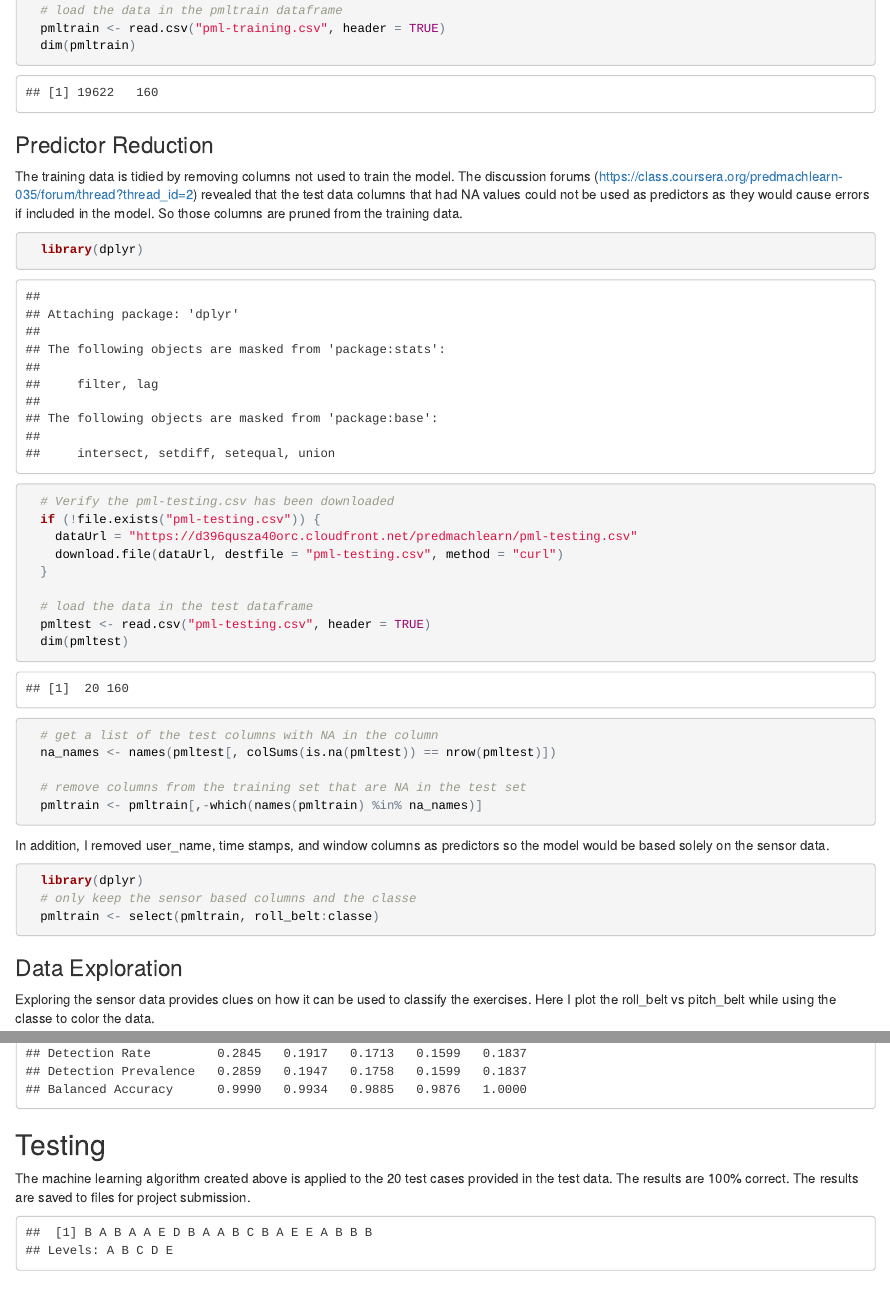
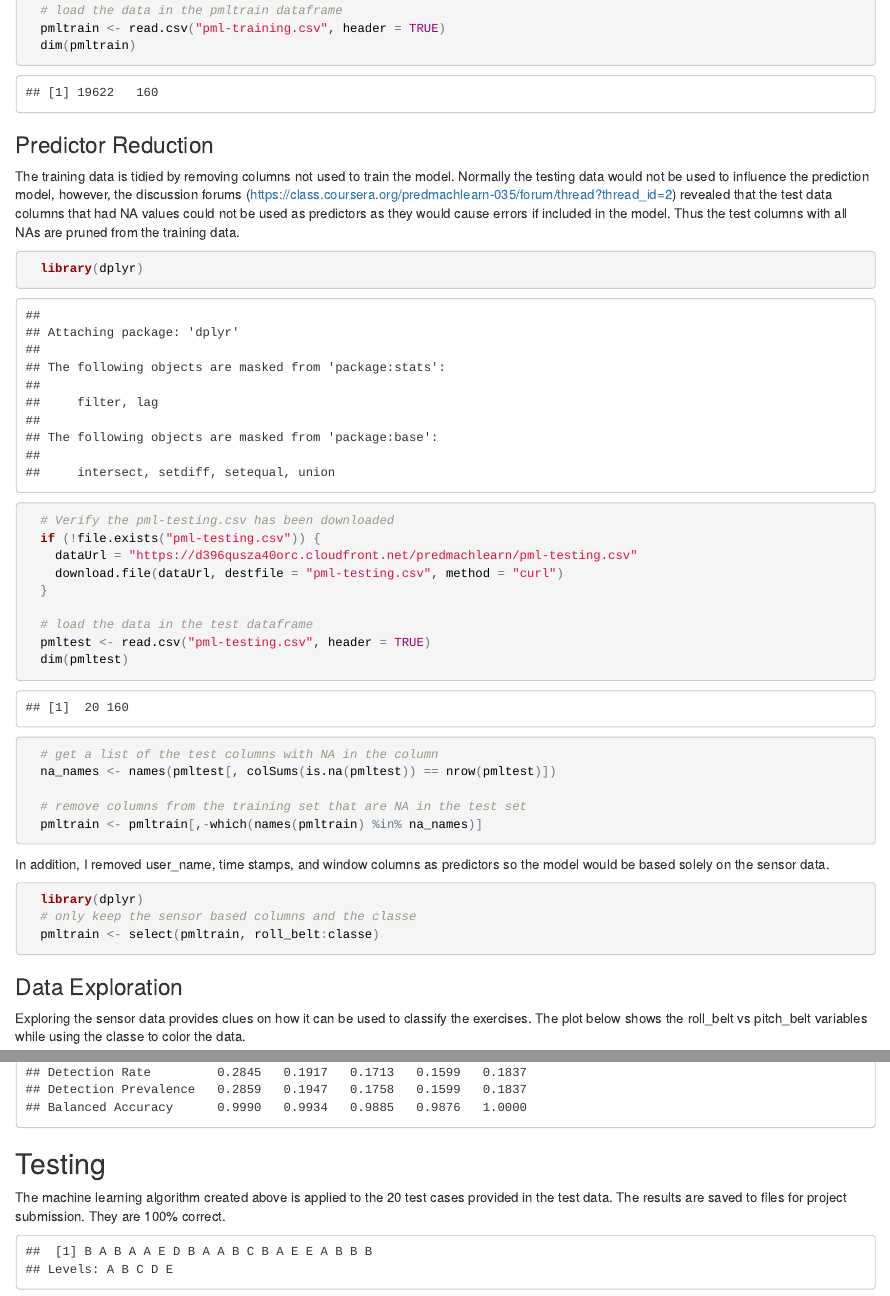
Before and after one commit to jvanoosten/practicalmachinelearning, an R Markdown document (Prediction.Rmd): the page in a window 1100 px wide, from 830 px down, and a second part further down, joined at a grey line. The pictures show the output file Prediction.html that the author committed with the source, opened offline.

Commit message:
report update

````diff
--- a/Prediction.Rmd
+++ b/Prediction.Rmd
@@ -42,7 +42,7 @@ The training data is downloaded using the provided URL and put into a dataframe
 
 ### Predictor Reduction
 
-The training data is tidied by removing columns not used to train the model.  The discussion forums (https://class.coursera.org/predmachlearn-035/forum/thread?thread_id=2) revealed that the test data columns that had NA values could not be used as predictors as they would cause errors if included in the model.  So those columns are pruned from the training data.
+The training data is tidied by removing columns not used to train the model.  Normally the testing data would not be used to influence the prediction model, however, the discussion forums (https://class.coursera.org/predmachlearn-035/forum/thread?thread_id=2) revealed that the test data columns that had NA values could not be used as predictors as they would cause errors if included in the model.  Thus the test columns with all NAs are pruned from the training data.
 
 ```{r tidytraindata, echo = TRUE}
   library(dplyr)
@@ -73,7 +73,7 @@ In addition, I removed user_name, time stamps, and window columns as predictors
 
 ### Data Exploration
 
-Exploring the sensor data provides clues on how it can be used to classify the exercises.  Here I plot the roll_belt vs pitch_belt while using the classe to color the data.
+Exploring the sensor data provides clues on how it can be used to classify the exercises.  The plot below shows the roll_belt vs pitch_belt variables while using the classe to color the data.
 
 ```{r exploredata, echo = TRUE}
   library(ggplot2)
@@ -127,7 +127,7 @@ The probe data set aside for cross validation is used to gauge the model accurac
 
 ## Testing
 
-The machine learning algorithm created above is applied to the 20 test cases provided in the test data.   The results are 100% correct.  The results are saved to files for project submission.
+The machine learning algorithm created above is applied to the 20 test cases provided in the test data. The results are saved to files for project submission.  They are 100% correct.
 
 ```{r, finalpredictions, echo=FALSE}
   predictfinal <- predict(modFit, pmltest)
````
Also changed, not shown: Prediction.html, Prediction.Rmd (2 more changed lines).
